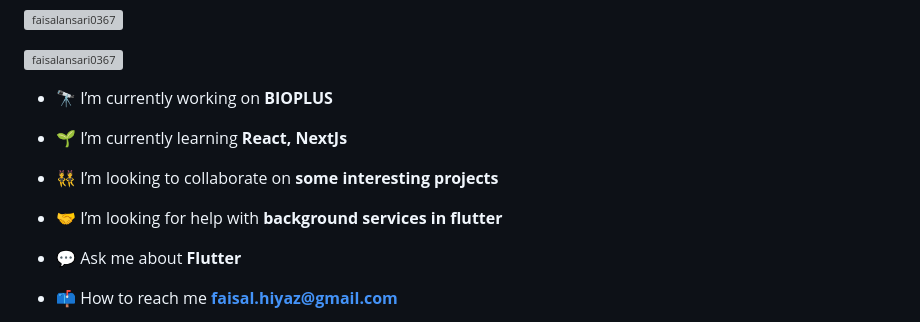
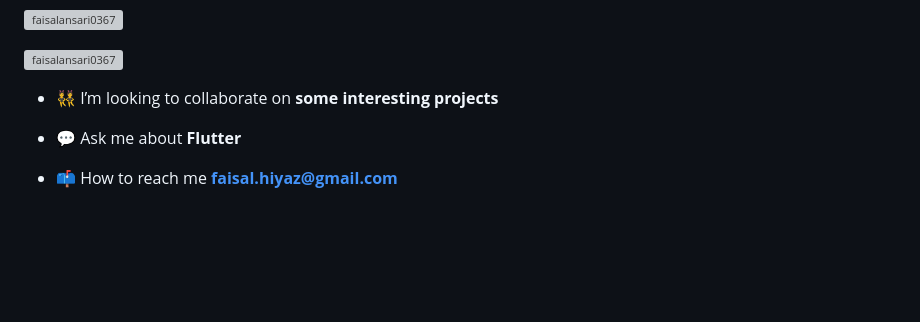
Before and after one commit to faisalansari0367/faisalansari0367, a Markdown page: README.md, the part around the change. Drawn GitHub-style; blank space fills up the shorter version; grey boxes are pictures that could not be loaded.

```diff
--- a/README.md
+++ b/README.md
@@ -5,13 +5,8 @@
 
 <p align="left"> <a href="https://github.com/ryo-ma/github-profile-trophy"><img src="https://github-profile-trophy.vercel.app/?username=faisalansari0367" alt="faisalansari0367" /></a> </p>
 
-- 🔭 I’m currently working on **BIOPLUS**
-
-- 🌱 I’m currently learning **React, NextJs**
 
 - 👯 I’m looking to collaborate on **some interesting projects**
-
-- 🤝 I’m looking for help with **background services in flutter**
 
 - 💬 Ask me about **Flutter**
 
```
